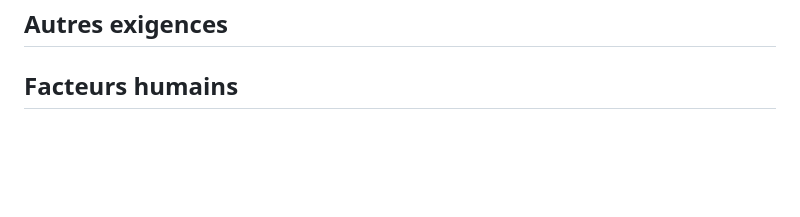
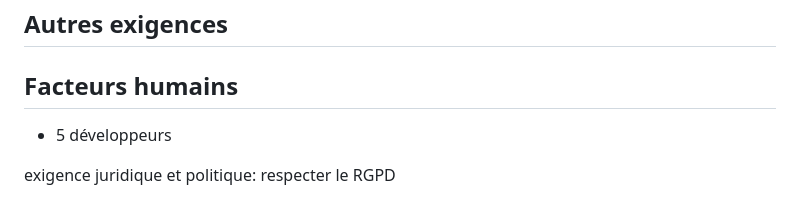
Before and after one commit to Captaine-JuJu/S.A.-3-2025-2026, a Markdown page: Analyse/recueilDesExigences.md, the part around the change. Drawn GitHub-style; blank space fills up the shorter version.

```diff
--- a/Analyse/recueilDesExigences.md
+++ b/Analyse/recueilDesExigences.md
@@ -84,3 +84,6 @@ Le serveur sera hébergé sur un raspBerry Pi 4 fourni par le département Infor
 ## Autres exigences
 
 ## Facteurs humains
+* 5 développeurs
+
+exigence juridique et politique: respecter le RGPD
```
